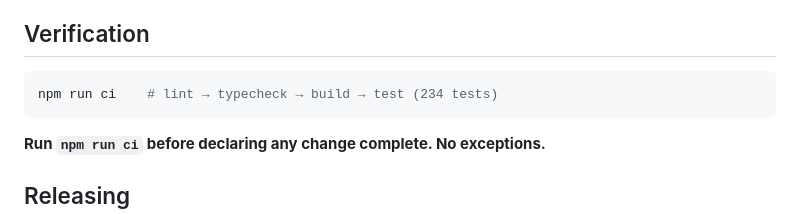
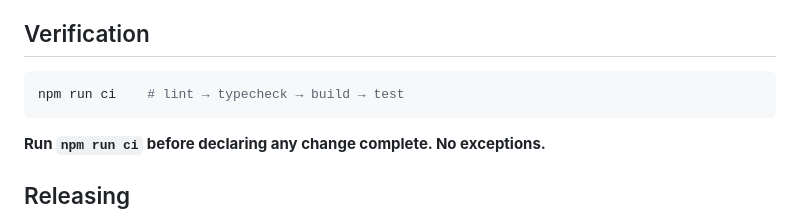
Before and after one commit to NimbleBrainInc/synapse, a Markdown page: CLAUDE.md, the part around the change. Rendered like a GitHub page.

Commit message:
docs: drop hardcoded test count from CLAUDE.md
The "234 tests" inline note was a fact that was always going to drift —
the suite is at 341 now and the number was never updated. Remove it
rather than chase a moving target. The npm script line still tells you
what `npm run ci` does (lint → typecheck → build → test); the exact
count belongs in the test runner's output, not in docs.

````diff
--- a/CLAUDE.md
+++ b/CLAUDE.md
@@ -5,7 +5,7 @@ Agent-aware app SDK for the MCP ext-apps protocol (2026-01-26).
 ## Verification
 
 ```bash
-npm run ci    # lint → typecheck → build → test (234 tests)
+npm run ci    # lint → typecheck → build → test
 ```
 
 **Run `npm run ci` before declaring any change complete. No exceptions.**
````
